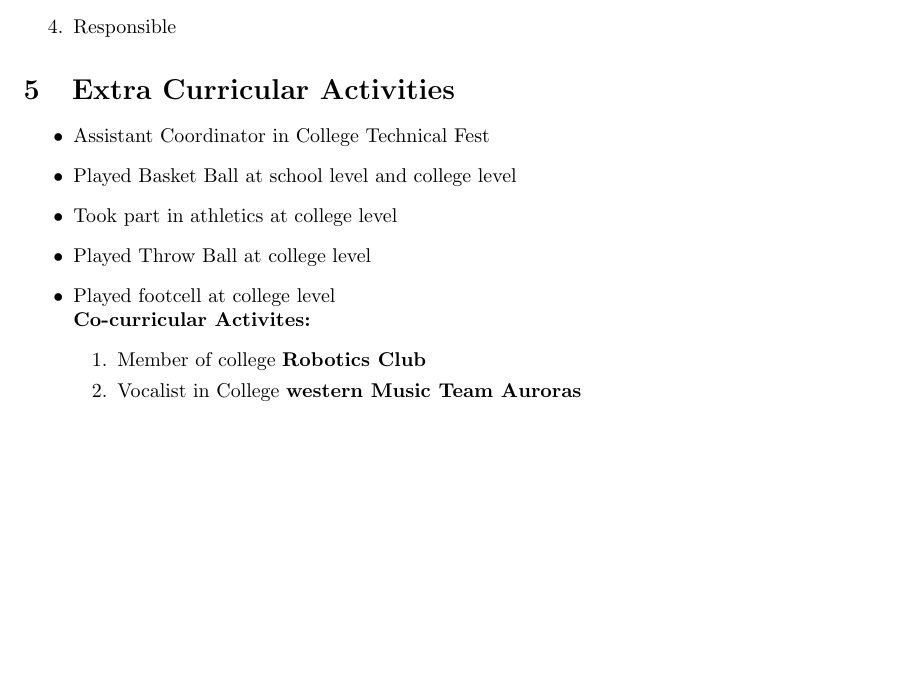
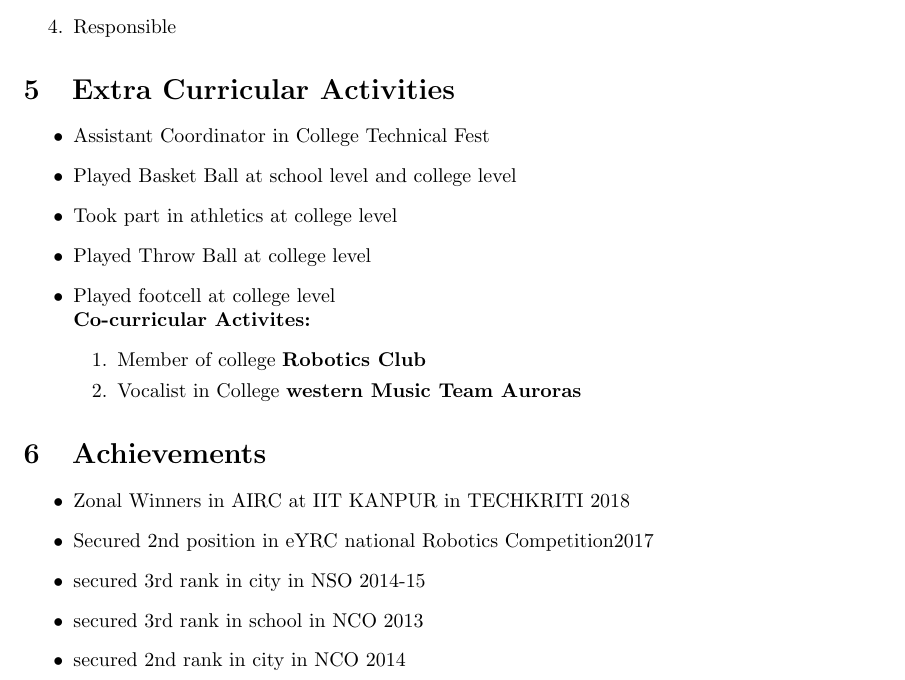
Before and after one commit to shivangi93/shivangi_resume, a LaTeX CV (shivangi_resume.tex): part of page 2 of 2, cut so that both start at the same text, the shorter picture padded with empty space. Compiled offline with pdfLaTeX.

Commit message:
Update shivangi_resume.tex
added achievements

```diff
--- a/shivangi_resume.tex
+++ b/shivangi_resume.tex
@@ -83,4 +83,13 @@
 \end{enumerate}
 \end{itemize}
 
+\section{Achievements}
+\begin{itemize}
+\item Zonal Winners in AIRC at IIT KANPUR in TECHKRITI 2018
+\item Secured 2nd position in eYRC national Robotics Competition2017
+\item secured 3rd rank in city in NSO 2014-15
+\item secured 3rd rank in school in NCO 2013
+\item secured 2nd rank in city in NCO  2014
+\end{itemize}
+
 \end{document}
```
